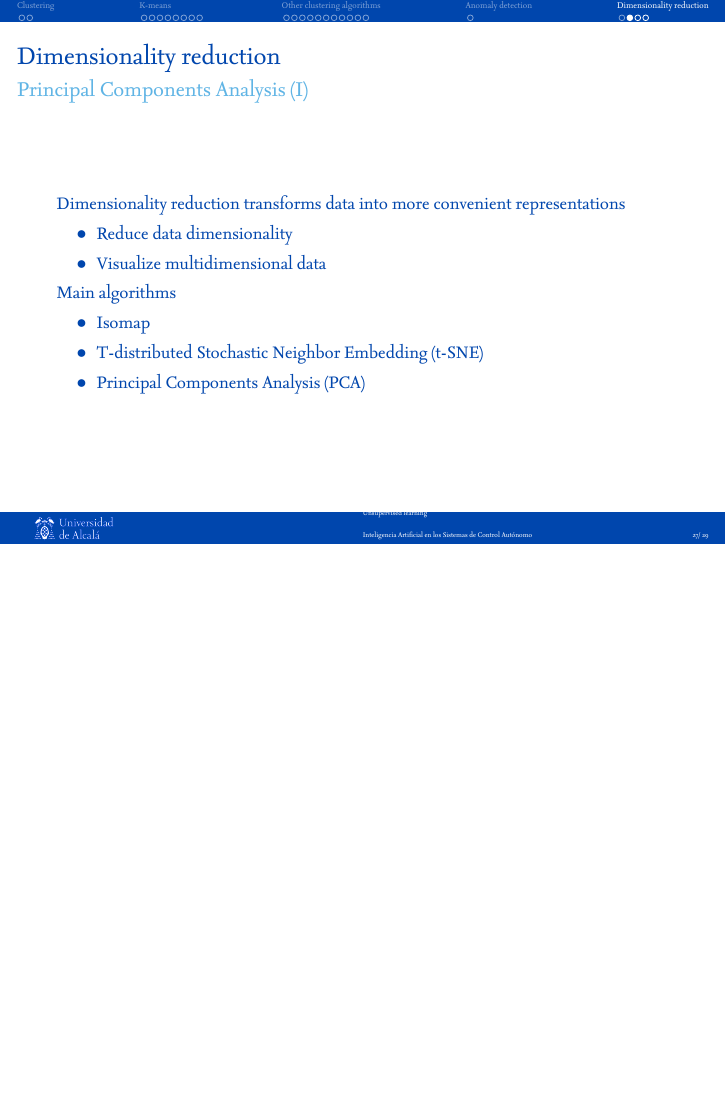
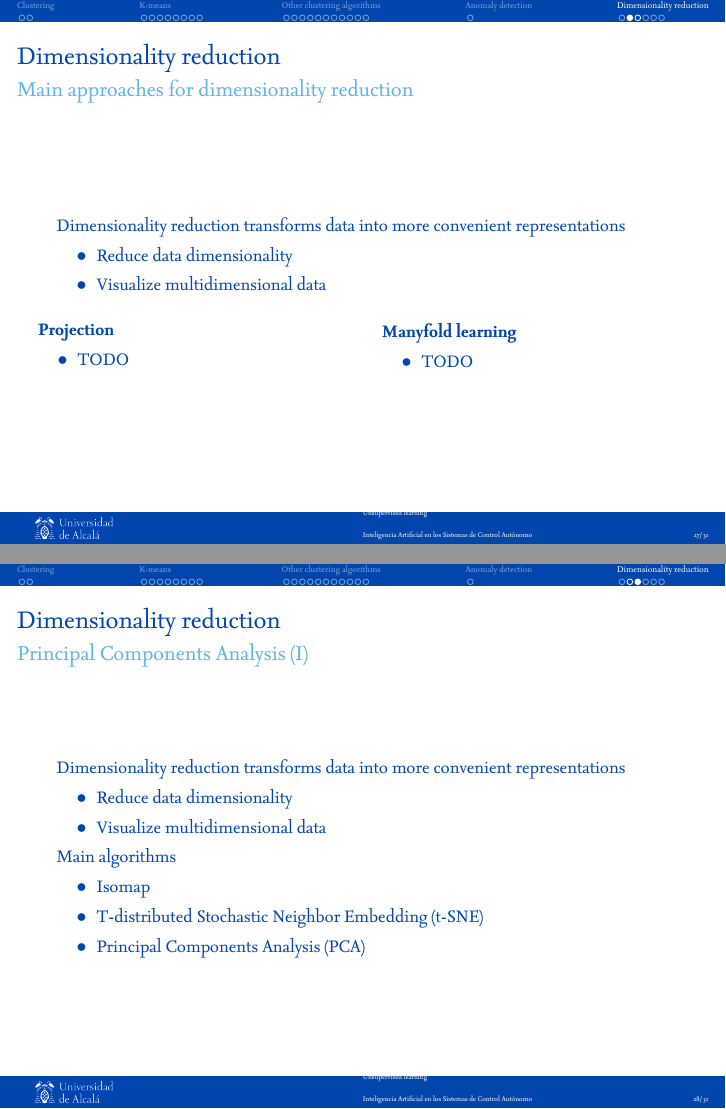
Before and after one commit to dfbarrero/dataCourse, LaTeX slides (unsupervised/unsupervised.tex): page 27 of 29 before the commit and pages 27 and 28 of 31 after it, the two joined at a grey line, the shorter picture padded with empty space. The pictures show the PDF file unsupervised/unsupervised-mcyte.pdf that the author committed with the source.

Commit message:
Some minor adds

```diff
--- a/unsupervised/unsupervised.tex
+++ b/unsupervised/unsupervised.tex
@@ -587,6 +587,51 @@
 \end{frame}
 }
 
+\subsection{Main approaches for dimensionality reduction}
+
+\begin{frame}{Dimensionality reduction}{Main approaches for dimensionality reduction}
+	Dimensionality reduction transforms data into more convenient representations
+	\begin{itemize}
+		\item Reduce data dimensionality
+		\item Visualize multidimensional data
+	\end{itemize}
+
+    \bigskip
+
+    \begin{columns}
+ 	   \column{.5\textwidth}
+            \textbf{Projection}
+	        \begin{itemize}
+		        \item TODO
+	        \end{itemize}
+
+ 	   \column{.5\textwidth}
+            \textbf{Manyfold learning}
+	        \begin{itemize}
+		        \item TODO
+	        \end{itemize}
+    \end{columns}
+\end{frame}
+
+
+
+\begin{frame}{Dimensionality reduction}{Principal Components Analysis (I)}
+	Dimensionality reduction transforms data into more convenient representations
+	\begin{itemize}
+		\item Reduce data dimensionality
+		\item Visualize multidimensional data
+	\end{itemize}
+
+	Main algorithms
+	\begin{itemize}
+		\item Isomap
+		\item T-distributed Stochastic Neighbor Embedding (t-SNE)
+		\item Principal Components Analysis (PCA)
+	\end{itemize}
+
+\end{frame}
+
+
 \subsection{PCA}
 
 \begin{frame}{Dimensionality reduction}{Principal Components Analysis (I)}
```
Also changed, not shown: unsupervised/unsupervised-mcyte.pdf, 1 other file.
